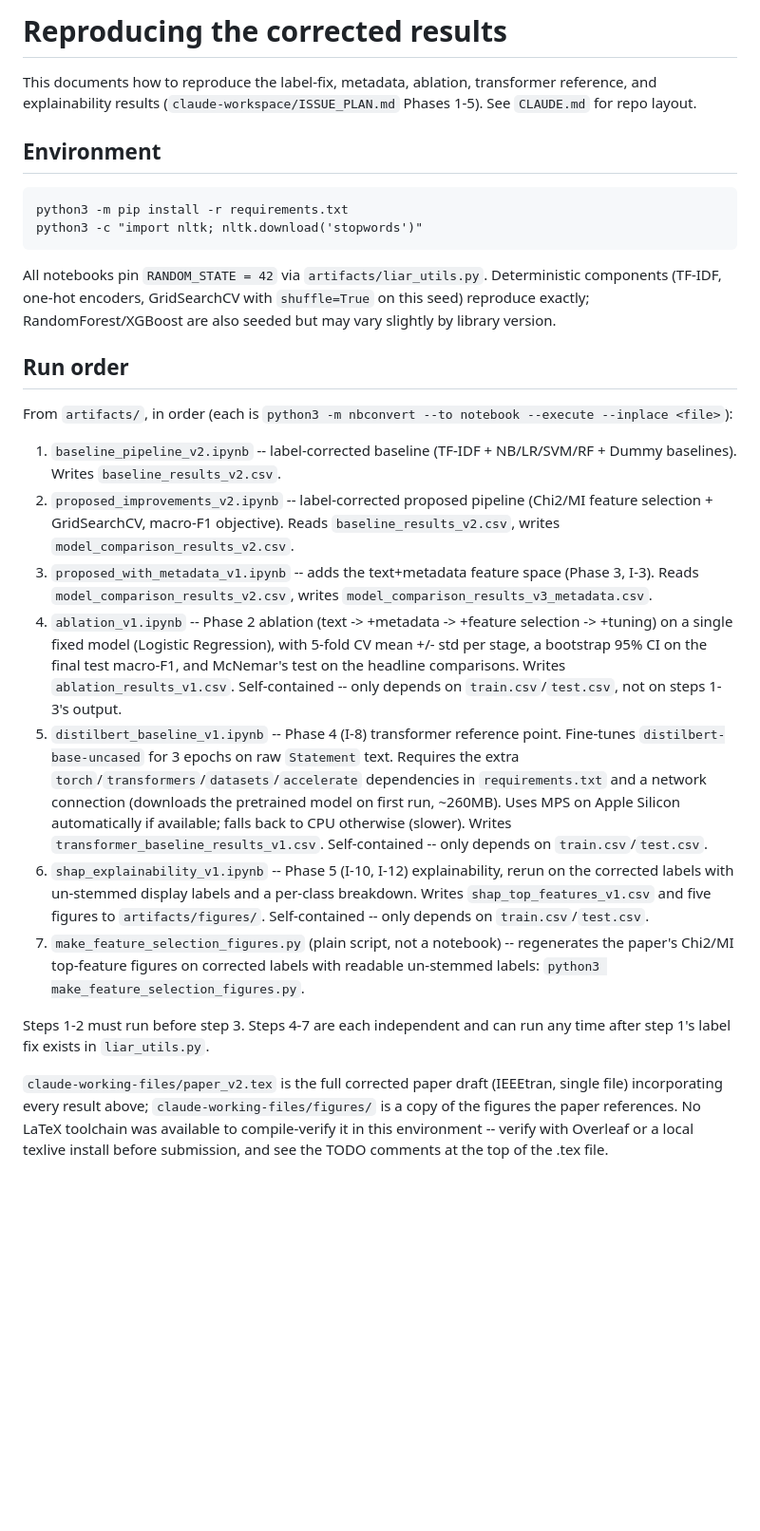
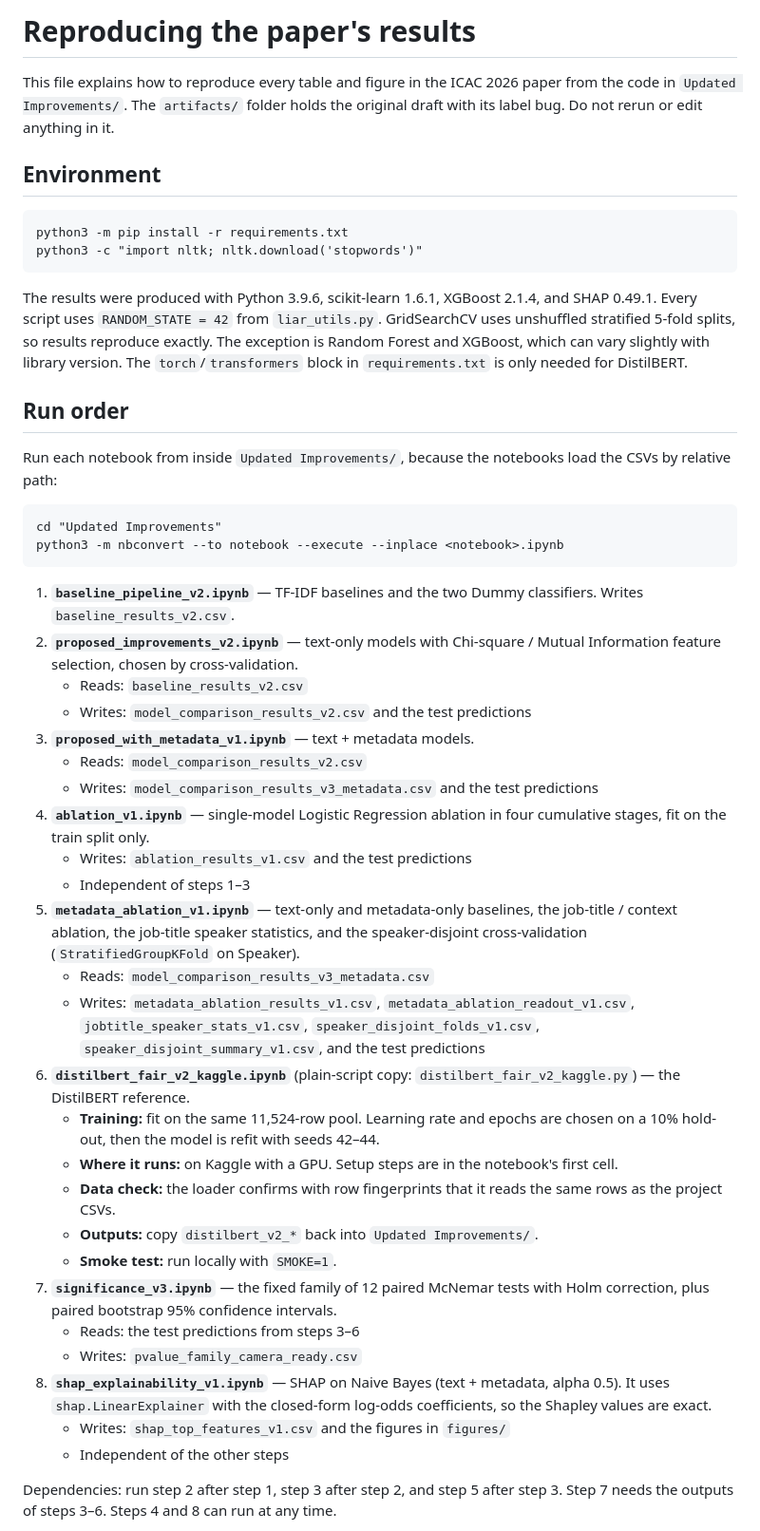
Before and after one commit to Ravindu-Pathirana/Fake-News-Detection, a Markdown page: RUN.md, the part around one of its changes. Shown at 95% size. GitHub-like rendering; blank space fills up the shorter version.

````diff
--- a/RUN.md
+++ b/RUN.md
@@ -1,8 +1,8 @@
-# Reproducing the corrected results
+# Reproducing the paper's results
 
-This documents how to reproduce the label-fix, metadata, ablation, transformer
-reference, and explainability results (`claude-workspace/ISSUE_PLAN.md`
-Phases 1-5). See `CLAUDE.md` for repo layout.
+This file explains how to reproduce every table and figure in the ICAC 2026 paper
+from the code in `Updated Improvements/`. The `artifacts/` folder holds the original
+draft with its label bug. Do not rerun or edit anything in it.
 
 ## Environment
 
@@ -11,49 +11,63 @@ python3 -m pip install -r requirements.txt
 python3 -c "import nltk; nltk.download('stopwords')"
 ```
 
-All notebooks pin `RANDOM_STATE = 42` via `artifacts/liar_utils.py`. Deterministic
-components (TF-IDF, one-hot encoders, GridSearchCV with `shuffle=True` on this seed)
-reproduce exactly; RandomForest/XGBoost are also seeded but may vary slightly by
-library version.
+The results were produced with Python 3.9.6, scikit-learn 1.6.1, XGBoost 2.1.4, and
+SHAP 0.49.1. Every script uses `RANDOM_STATE = 42` from `liar_utils.py`.
+GridSearchCV uses unshuffled stratified 5-fold splits, so results reproduce exactly.
+The exception is Random Forest and XGBoost, which can vary slightly with library
+version. The `torch`/`transformers` block in `requirements.txt` is only needed for
+DistilBERT.
 
 ## Run order
 
-From `artifacts/`, in order (each is `python3 -m nbconvert --to notebook --execute --inplace <file>`):
+Run each notebook from inside `Updated Improvements/`, because the notebooks load the
+CSVs by relative path:
 
-1. `baseline_pipeline_v2.ipynb` -- label-corrected baseline (TF-IDF + NB/LR/SVM/RF +
-   Dummy baselines). Writes `baseline_results_v2.csv`.
-2. `proposed_improvements_v2.ipynb` -- label-corrected proposed pipeline (Chi2/MI
-   feature selection + GridSearchCV, macro-F1 objective). Reads
-   `baseline_results_v2.csv`, writes `model_comparison_results_v2.csv`.
-3. `proposed_with_metadata_v1.ipynb` -- adds the text+metadata feature space (Phase
-   3, I-3). Reads `model_comparison_results_v2.csv`, writes
-   `model_comparison_results_v3_metadata.csv`.
-4. `ablation_v1.ipynb` -- Phase 2 ablation (text -> +metadata -> +feature selection
-   -> +tuning) on a single fixed model (Logistic Regression), with 5-fold CV mean +/-
-   std per stage, a bootstrap 95% CI on the final test macro-F1, and McNemar's test
-   on the headline comparisons. Writes `ablation_results_v1.csv`. Self-contained --
-   only depends on `train.csv`/`test.csv`, not on steps 1-3's output.
-5. `distilbert_baseline_v1.ipynb` -- Phase 4 (I-8) transformer reference point.
-   Fine-tunes `distilbert-base-uncased` for 3 epochs on raw `Statement` text.
-   Requires the extra `torch`/`transformers`/`datasets`/`accelerate` dependencies
-   in `requirements.txt` and a network connection (downloads the pretrained model
-   on first run, ~260MB). Uses MPS on Apple Silicon automatically if available;
-   falls back to CPU otherwise (slower). Writes `transformer_baseline_results_v1.csv`.
-   Self-contained -- only depends on `train.csv`/`test.csv`.
-6. `shap_explainability_v1.ipynb` -- Phase 5 (I-10, I-12) explainability, rerun on
-   the corrected labels with un-stemmed display labels and a per-class breakdown.
-   Writes `shap_top_features_v1.csv` and five figures to `artifacts/figures/`.
-   Self-contained -- only depends on `train.csv`/`test.csv`.
-7. `make_feature_selection_figures.py` (plain script, not a notebook) --
-   regenerates the paper's Chi2/MI top-feature figures on corrected labels with
-   readable un-stemmed labels: `python3 make_feature_selection_figures.py`.
+```
+cd "Updated Improvements"
+python3 -m nbconvert --to notebook --execute --inplace <notebook>.ipynb
+```
 
-Steps 1-2 must run before step 3. Steps 4-7 are each independent and can run any
-time after step 1's label fix exists in `liar_utils.py`.
+1. **`baseline_pipeline_v2.ipynb`** — TF-IDF baselines and the two Dummy classifiers.
+   Writes `baseline_results_v2.csv`.
+2. **`proposed_improvements_v2.ipynb`** — text-only models with Chi-square / Mutual
+   Information feature selection, chosen by cross-validation.
+   - Reads: `baseline_results_v2.csv`
+   - Writes: `model_comparison_results_v2.csv` and the test predictions
+3. **`proposed_with_metadata_v1.ipynb`** — text + metadata models.
+   - Reads: `model_comparison_results_v2.csv`
+   - Writes: `model_comparison_results_v3_metadata.csv` and the test predictions
+4. **`ablation_v1.ipynb`** — single-model Logistic Regression ablation in four
+   cumulative stages, fit on the train split only.
+   - Writes: `ablation_results_v1.csv` and the test predictions
+   - Independent of steps 1–3
+5. **`metadata_ablation_v1.ipynb`** — text-only and metadata-only baselines, the
+   job-title / context ablation, the job-title speaker statistics, and the
+   speaker-disjoint cross-validation (`StratifiedGroupKFold` on Speaker).
+   - Reads: `model_comparison_results_v3_metadata.csv`
+   - Writes: `metadata_ablation_results_v1.csv`, `metadata_ablation_readout_v1.csv`,
+     `jobtitle_speaker_stats_v1.csv`, `speaker_disjoint_folds_v1.csv`,
+     `speaker_disjoint_summary_v1.csv`, and the test predictions
+6. **`distilbert_fair_v2_kaggle.ipynb`** (plain-script copy:
+   `distilbert_fair_v2_kaggle.py`) — the DistilBERT reference.
+   - **Training:** fit on the same 11,524-row pool. Learning rate and epochs are
+     chosen on a 10% hold-out, then the model is refit with seeds 42–44.
+   - **Where it runs:** on Kaggle with a GPU. Setup steps are in the notebook's first
+     cell.
+   - **Data check:** the loader confirms with row fingerprints that it reads the same
+     rows as the project CSVs.
+   - **Outputs:** copy `distilbert_v2_*` back into `Updated Improvements/`.
+   - **Smoke test:** run locally with `SMOKE=1`.
+7. **`significance_v3.ipynb`** — the fixed family of 12 paired McNemar tests with
+   Holm correction, plus paired bootstrap 95% confidence intervals.
+   - Reads: the test predictions from steps 3–6
+   - Writes: `pvalue_family_camera_ready.csv`
+8. **`shap_explainability_v1.ipynb`** — SHAP on Naive Bayes (text + metadata, alpha
+   0.5). It uses `shap.LinearExplainer` with the closed-form log-odds coefficients,
+   so the Shapley values are exact.
+   - Writes: `shap_top_features_v1.csv` and the figures in `figures/`
+   - Independent of the other steps
 
-`claude-working-files/paper_v2.tex` is the full corrected paper draft (IEEEtran,
-single file) incorporating every result above; `claude-working-files/figures/` is
-a copy of the figures the paper references. No LaTeX toolchain was available to
-compile-verify it in this environment -- verify with Overleaf or a local texlive
-install before submission, and see the TODO comments at the top of the .tex file.
+Dependencies: run step 2 after step 1, step 3 after step 2, and step 5 after step 3.
+Step 7 needs the outputs of steps 3–6. Steps 4 and 8 can run at any time.
 
````
Also changed, not shown: other parts of RUN.md (+37 -22 lines), README.md (+73 -69 lines).
